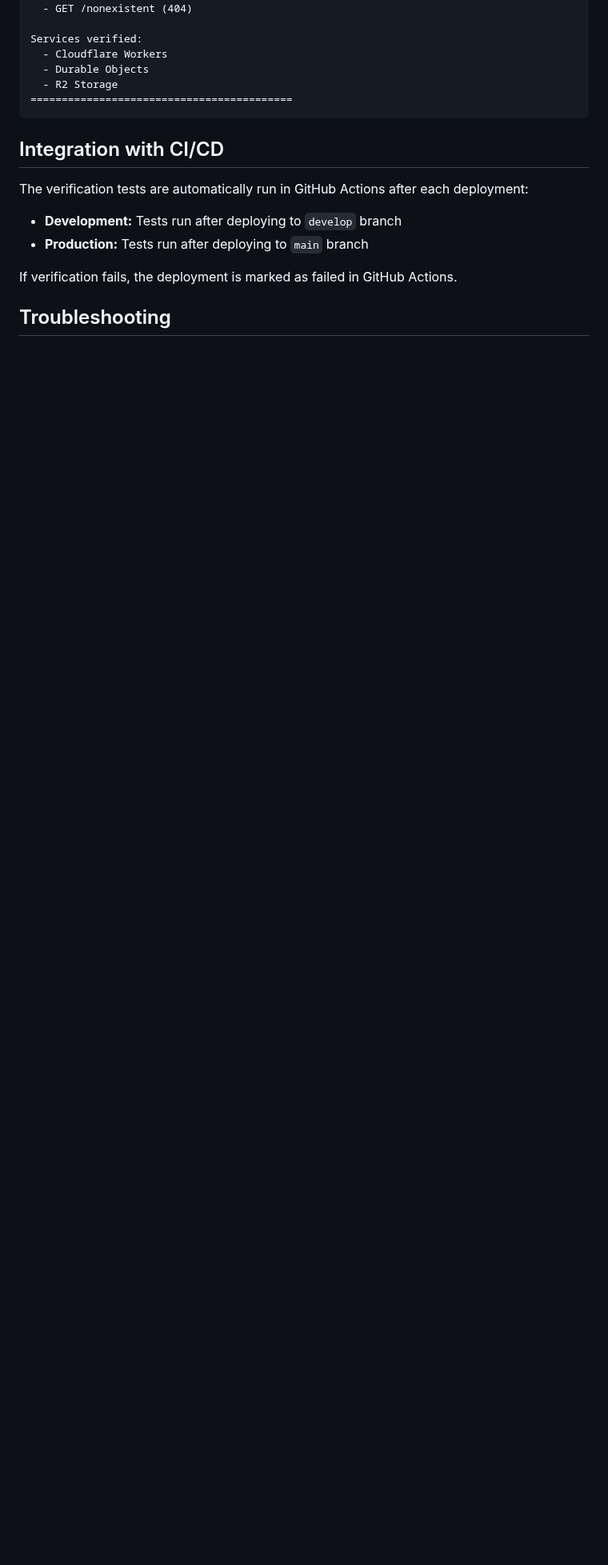
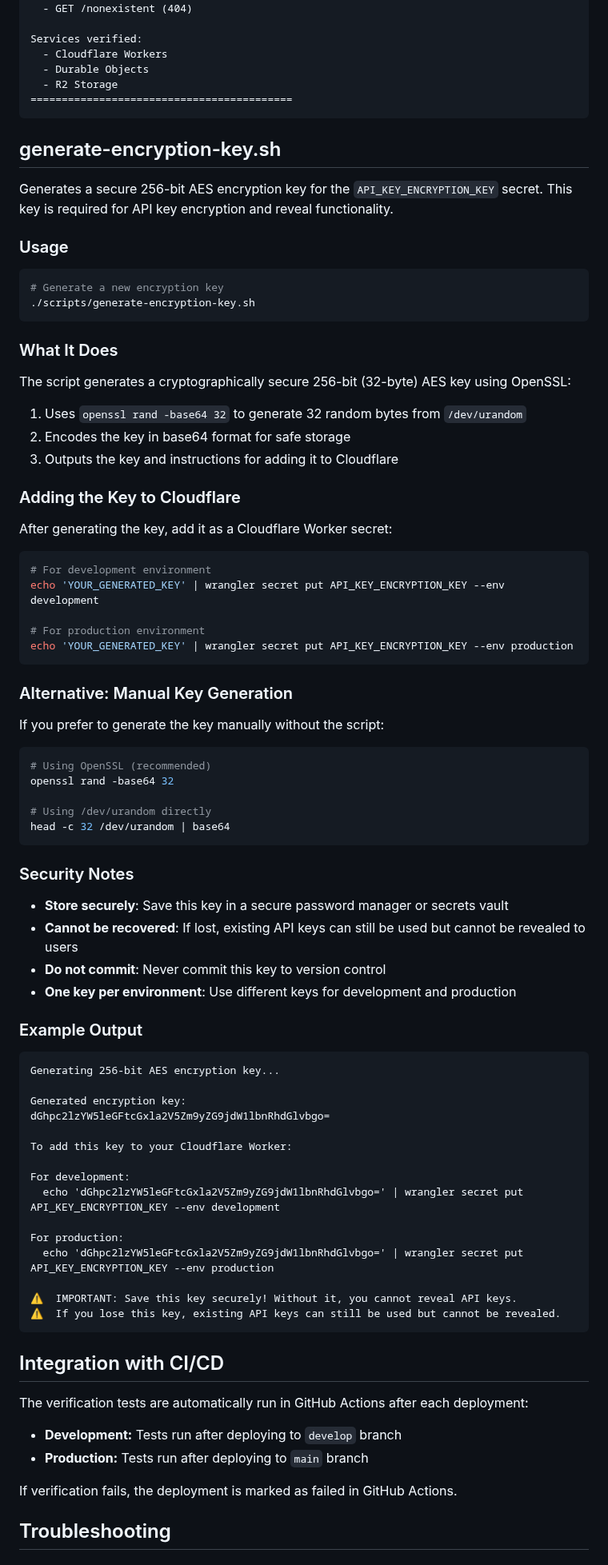
Before and after one commit to curtcox/hashbin.org, a Markdown page: scripts/README.md, the part around the change. Shown at 80% size. Rendered like a GitHub page; blank space fills up the shorter version.

Commit message:
Add API_KEY_ENCRYPTION_KEY generation instructions to scripts README
Document the generate-encryption-key.sh script with:
- Usage instructions
- Explanation of what the script does
- How to add the key to Cloudflare Workers
- Alternative manual key generation methods
- Security notes about key management
- Example output

````diff
--- a/scripts/README.md
+++ b/scripts/README.md
@@ -437,6 +437,76 @@ Services verified:
 ==========================================
 ```
 
+## generate-encryption-key.sh
+
+Generates a secure 256-bit AES encryption key for the `API_KEY_ENCRYPTION_KEY` secret. This key is required for API key encryption and reveal functionality.
+
+### Usage
+
+```bash
+# Generate a new encryption key
+./scripts/generate-encryption-key.sh
+```
+
+### What It Does
+
+The script generates a cryptographically secure 256-bit (32-byte) AES key using OpenSSL:
+
+1. Uses `openssl rand -base64 32` to generate 32 random bytes from `/dev/urandom`
+2. Encodes the key in base64 format for safe storage
+3. Outputs the key and instructions for adding it to Cloudflare
+
+### Adding the Key to Cloudflare
+
+After generating the key, add it as a Cloudflare Worker secret:
+
+```bash
+# For development environment
+echo 'YOUR_GENERATED_KEY' | wrangler secret put API_KEY_ENCRYPTION_KEY --env development
+
+# For production environment
+echo 'YOUR_GENERATED_KEY' | wrangler secret put API_KEY_ENCRYPTION_KEY --env production
+```
+
+### Alternative: Manual Key Generation
+
+If you prefer to generate the key manually without the script:
+
+```bash
+# Using OpenSSL (recommended)
+openssl rand -base64 32
+
+# Using /dev/urandom directly
+head -c 32 /dev/urandom | base64
+```
+
+### Security Notes
+
+- **Store securely**: Save this key in a secure password manager or secrets vault
+- **Cannot be recovered**: If lost, existing API keys can still be used but cannot be revealed to users
+- **Do not commit**: Never commit this key to version control
+- **One key per environment**: Use different keys for development and production
+
+### Example Output
+
+```
+Generating 256-bit AES encryption key...
+
+Generated encryption key:
+dGhpc2lzYW5leGFtcGxla2V5Zm9yZG9jdW1lbnRhdGlvbgo=
+
+To add this key to your Cloudflare Worker:
+
+For development:
+  echo 'dGhpc2lzYW5leGFtcGxla2V5Zm9yZG9jdW1lbnRhdGlvbgo=' | wrangler secret put API_KEY_ENCRYPTION_KEY --env development
+
+For production:
+  echo 'dGhpc2lzYW5leGFtcGxla2V5Zm9yZG9jdW1lbnRhdGlvbgo=' | wrangler secret put API_KEY_ENCRYPTION_KEY --env production
+
+⚠️  IMPORTANT: Save this key securely! Without it, you cannot reveal API keys.
+⚠️  If you lose this key, existing API keys can still be used but cannot be revealed.
+```
+
 ## Integration with CI/CD
 
 The verification tests are automatically run in GitHub Actions after each deployment:
````
